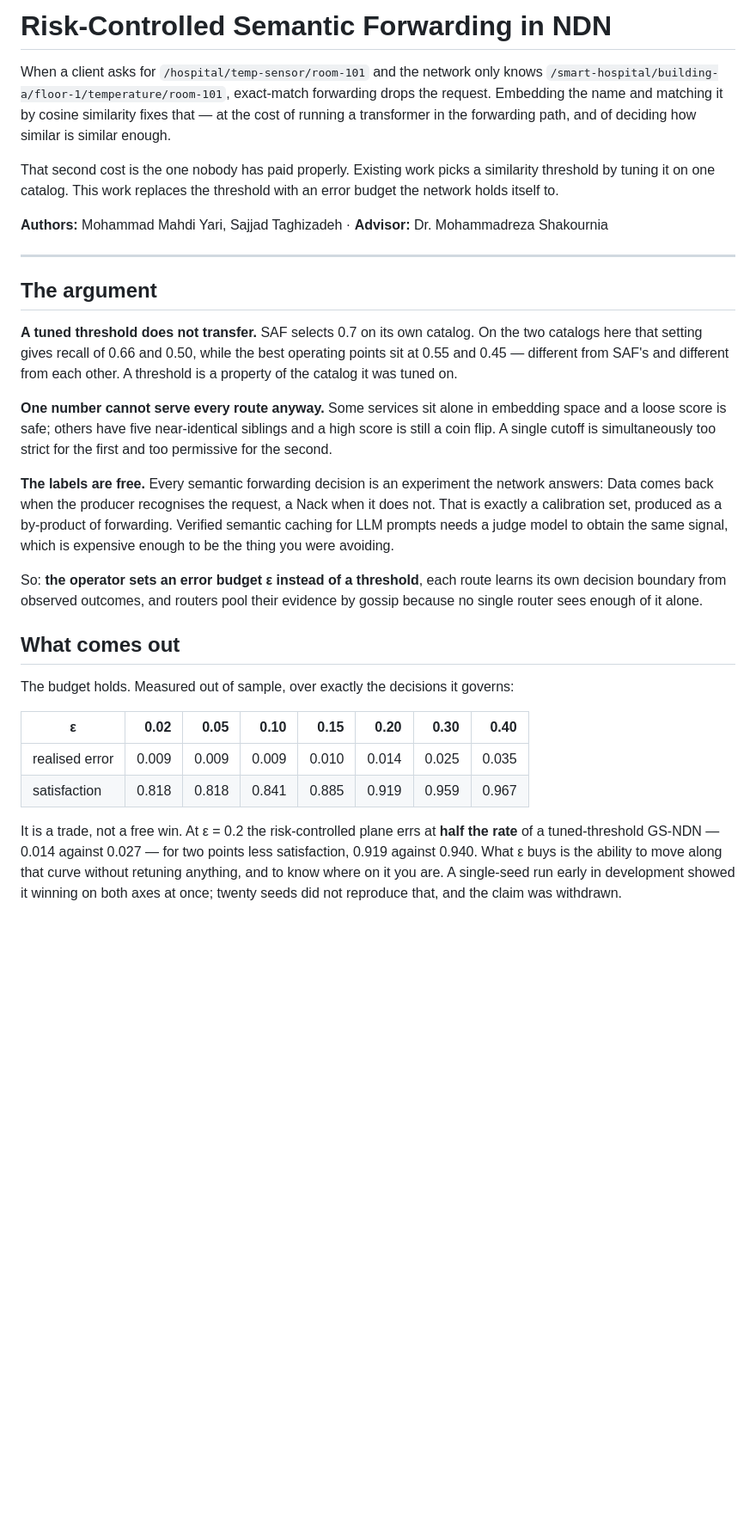
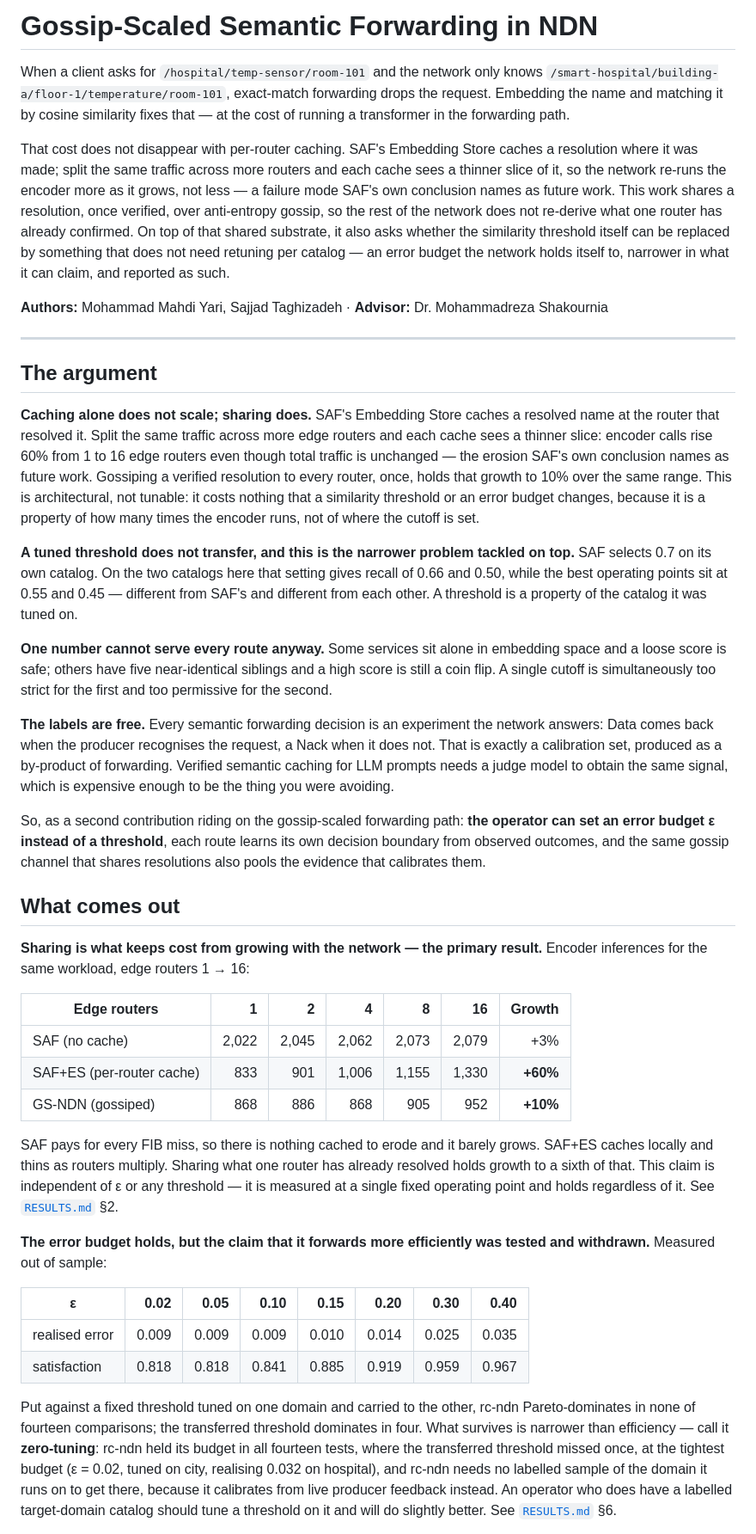
Before and after one commit to sajadTaghizade/Gossip-Scaled-Semantic-Forwarding-in-NDN, a Markdown page: README.md, the part around one of its changes. Shown at 86% size. GitHub-like rendering; blank space fills up the shorter version.

```diff
--- a/README.md
+++ b/README.md
@@ -1,14 +1,21 @@
-# Risk-Controlled Semantic Forwarding in NDN
+# Gossip-Scaled Semantic Forwarding in NDN
 
 When a client asks for `/hospital/temp-sensor/room-101` and the network only
 knows `/smart-hospital/building-a/floor-1/temperature/room-101`, exact-match
 forwarding drops the request. Embedding the name and matching it by cosine
 similarity fixes that — at the cost of running a transformer in the forwarding
-path, and of deciding how similar is similar enough.
+path.
 
-That second cost is the one nobody has paid properly. Existing work picks a
-similarity threshold by tuning it on one catalog. This work replaces the
-threshold with an error budget the network holds itself to.
+That cost does not disappear with per-router caching. SAF's Embedding Store
+caches a resolution where it was made; split the same traffic across more
+routers and each cache sees a thinner slice of it, so the network re-runs the
+encoder more as it grows, not less — a failure mode SAF's own conclusion names
+as future work. This work shares a resolution, once verified, over
+anti-entropy gossip, so the rest of the network does not re-derive what one
+router has already confirmed. On top of that shared substrate, it also asks
+whether the similarity threshold itself can be replaced by something that
+does not need retuning per catalog — an error budget the network holds itself
+to, narrower in what it can claim, and reported as such.
 
 **Authors:** Mohammad Mahdi Yari, Sajjad Taghizadeh · **Advisor:** Dr. Mohammadreza Shakournia
 
@@ -16,10 +23,21 @@ threshold with an error budget the network holds itself to.
 
 ## The argument
 
-**A tuned threshold does not transfer.** SAF selects 0.7 on its own catalog. On
-the two catalogs here that setting gives recall of 0.66 and 0.50, while the best
-operating points sit at 0.55 and 0.45 — different from SAF's and different from
-each other. A threshold is a property of the catalog it was tuned on.
+**Caching alone does not scale; sharing does.** SAF's Embedding Store caches a
+resolved name at the router that resolved it. Split the same traffic across
+more edge routers and each cache sees a thinner slice: encoder calls rise 60%
+from 1 to 16 edge routers even though total traffic is unchanged — the
+erosion SAF's own conclusion names as future work. Gossiping a verified
+resolution to every router, once, holds that growth to 10% over the same
+range. This is architectural, not tunable: it costs nothing that a similarity
+threshold or an error budget changes, because it is a property of how many
+times the encoder runs, not of where the cutoff is set.
+
+**A tuned threshold does not transfer, and this is the narrower problem
+tackled on top.** SAF selects 0.7 on its own catalog. On the two catalogs
+here that setting gives recall of 0.66 and 0.50, while the best operating
+points sit at 0.55 and 0.45 — different from SAF's and different from each
+other. A threshold is a property of the catalog it was tuned on.
 
 **One number cannot serve every route anyway.** Some services sit alone in
 embedding space and a loose score is safe; others have five near-identical
@@ -33,23 +51,44 @@ by-product of forwarding. Verified semantic caching for LLM prompts needs a
 judge model to obtain the same signal, which is expensive enough to be the thing
 you were avoiding.
 
-So: **the operator sets an error budget ε instead of a threshold**, each route
-learns its own decision boundary from observed outcomes, and routers pool their
-evidence by gossip because no single router sees enough of it alone.
+So, as a second contribution riding on the gossip-scaled forwarding path: **the
+operator can set an error budget ε instead of a threshold**, each route learns
+its own decision boundary from observed outcomes, and the same gossip channel
+that shares resolutions also pools the evidence that calibrates them.
 
 ## What comes out
 
-The budget holds. Measured out of sample, over exactly the decisions it governs:
+**Sharing is what keeps cost from growing with the network — the primary
+result.** Encoder inferences for the same workload, edge routers 1 → 16:
+
+| Edge routers | 1 | 2 | 4 | 8 | 16 | Growth |
+|---|---:|---:|---:|---:|---:|---:|
+| SAF (no cache) | 2,022 | 2,045 | 2,062 | 2,073 | 2,079 | +3% |
+| SAF+ES (per-router cache) | 833 | 901 | 1,006 | 1,155 | 1,330 | **+60%** |
+| GS-NDN (gossiped) | 868 | 886 | 868 | 905 | 952 | **+10%** |
+
+SAF pays for every FIB miss, so there is nothing cached to erode and it barely
+grows. SAF+ES caches locally and thins as routers multiply. Sharing what one
+router has already resolved holds growth to a sixth of that. This claim is
+independent of ε or any threshold — it is measured at a single fixed operating
+point and holds regardless of it. See [`RESULTS.md`](RESULTS.md) §2.
+
+**The error budget holds, but the claim that it forwards more efficiently was
+tested and withdrawn.** Measured out of sample:
 
 | ε | 0.02 | 0.05 | 0.10 | 0.15 | 0.20 | 0.30 | 0.40 |
 |---|---:|---:|---:|---:|---:|---:|---:|
 | realised error | 0.009 | 0.009 | 0.009 | 0.010 | 0.014 | 0.025 | 0.035 |
 | satisfaction | 0.818 | 0.818 | 0.841 | 0.885 | 0.919 | 0.959 | 0.967 |
 
-It is a trade, not a free win. At ε = 0.2 the risk-controlled plane errs at
-**half the rate** of a tuned-threshold GS-NDN — 0.014 against 0.027 — for two
-points less satisfaction, 0.919 against 0.940. What ε buys is the ability to
-move along that curve without retuning anything, and to know where on it you
-are. A single-seed run early in development showed it winning on both axes at
-once; twenty seeds did not reproduce that, and the claim was withdrawn.
+Put against a fixed threshold tuned on one domain and carried to the other,
+rc-ndn Pareto-dominates in none of fourteen comparisons; the transferred
+threshold dominates in four. What survives is narrower than efficiency — call
+it **zero-tuning**: rc-ndn held its budget in all fourteen tests, where the
+transferred threshold missed once, at the tightest budget (ε = 0.02, tuned on
+city, realising 0.032 on hospital), and rc-ndn needs no labelled sample of the
+domain it runs on to get there, because it calibrates from live producer
+feedback instead. An operator who does have a labelled target-domain catalog
+should tune a threshold on it and will do slightly better. See
+[`RESULTS.md`](RESULTS.md) §6.
 
```
Also changed, not shown: other parts of README.md (+28 -20 lines), RESULTS.md (+71 -54 lines).
